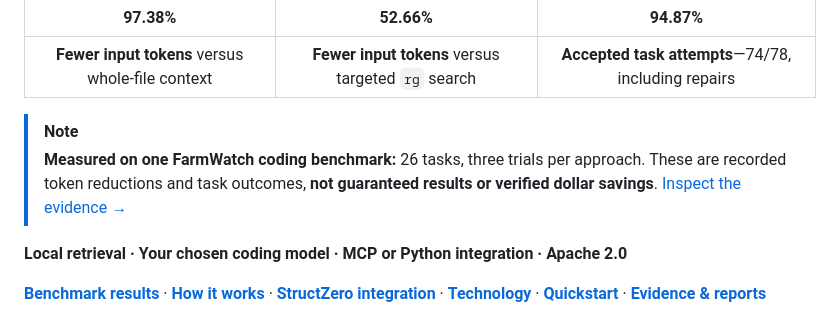
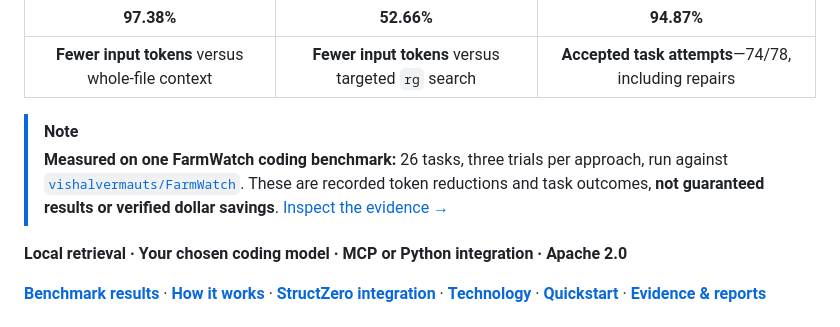
Before and after one commit to vishalvermauts/PolyFabric, a Markdown page: README.md, the part around the change. Rendered like a GitHub page.

Commit message:
docs: link FarmWatch benchmark repository in README

```diff
--- a/README.md
+++ b/README.md
@@ -11,7 +11,7 @@
 | **Fewer input tokens** versus whole-file context | **Fewer input tokens** versus targeted `rg` search | **Accepted task attempts**—74/78, including repairs |
 
 > [!NOTE]
-> **Measured on one FarmWatch coding benchmark:** 26 tasks, three trials per approach. These are recorded token reductions and task outcomes, **not guaranteed results or verified dollar savings**. [Inspect the evidence →](docs/EVIDENCE.md)
+> **Measured on one FarmWatch coding benchmark:** 26 tasks, three trials per approach, run against [`vishalvermauts/FarmWatch`](https://github.com/vishalvermauts/FarmWatch). These are recorded token reductions and task outcomes, **not guaranteed results or verified dollar savings**. [Inspect the evidence →](docs/EVIDENCE.md)
 
 **Local retrieval · Your chosen coding model · MCP or Python integration · Apache 2.0**
 
```
